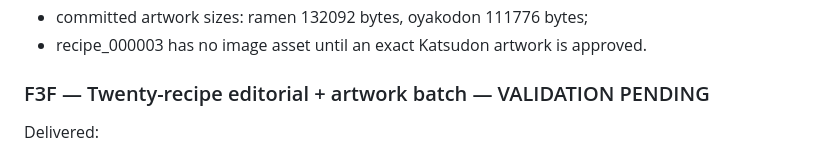
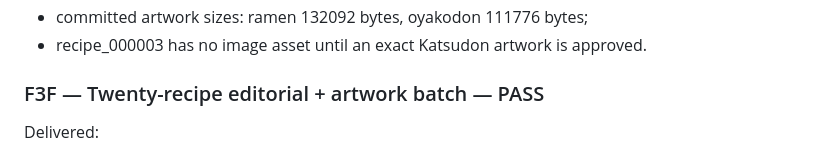
Before and after one commit to riccardopinato/In-Cucina-con-gli-Anime, a Markdown page: ROADMAP.md, the part around the change. GitHub-like rendering.

Commit message:
Roadmap: mark F3F validated

```diff
--- a/ROADMAP.md
+++ b/ROADMAP.md
@@ -161,7 +161,7 @@ Evidence:
 - committed artwork sizes: ramen 132092 bytes, oyakodon 111776 bytes;
 - recipe_000003 has no image asset until an exact Katsudon artwork is approved.
 
-### F3F — Twenty-recipe editorial + artwork batch — VALIDATION PENDING
+### F3F — Twenty-recipe editorial + artwork batch — PASS
 
 Delivered:
 - second production batch from the user-provided 10-recipe research PDF, assigned stable IDs `recipe_000011` through `recipe_000020`;
```
